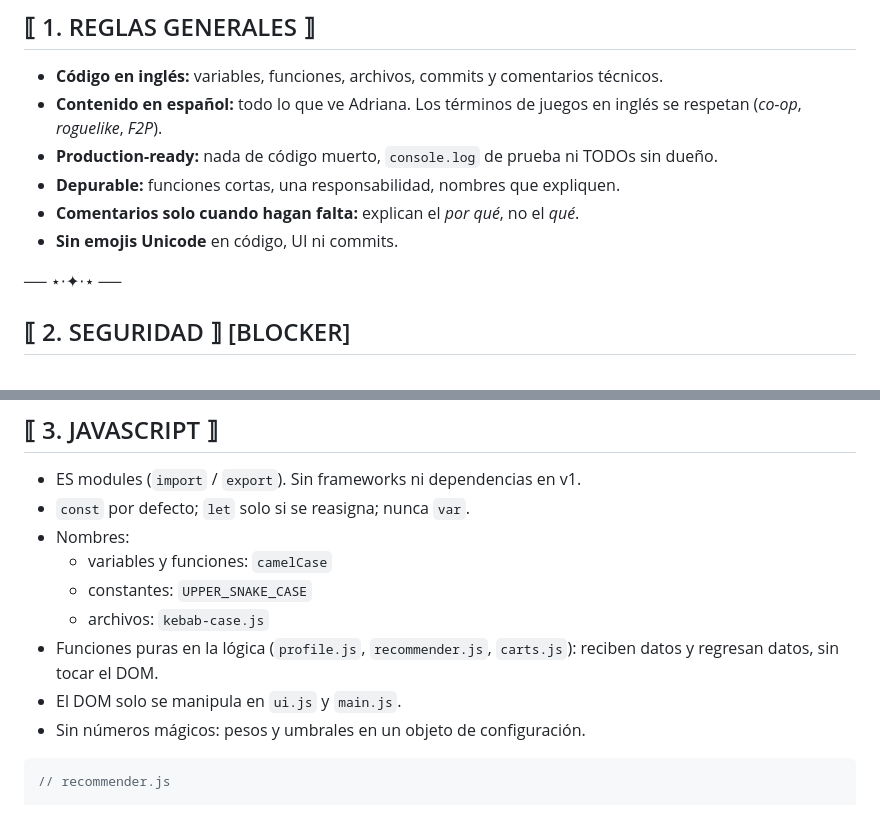
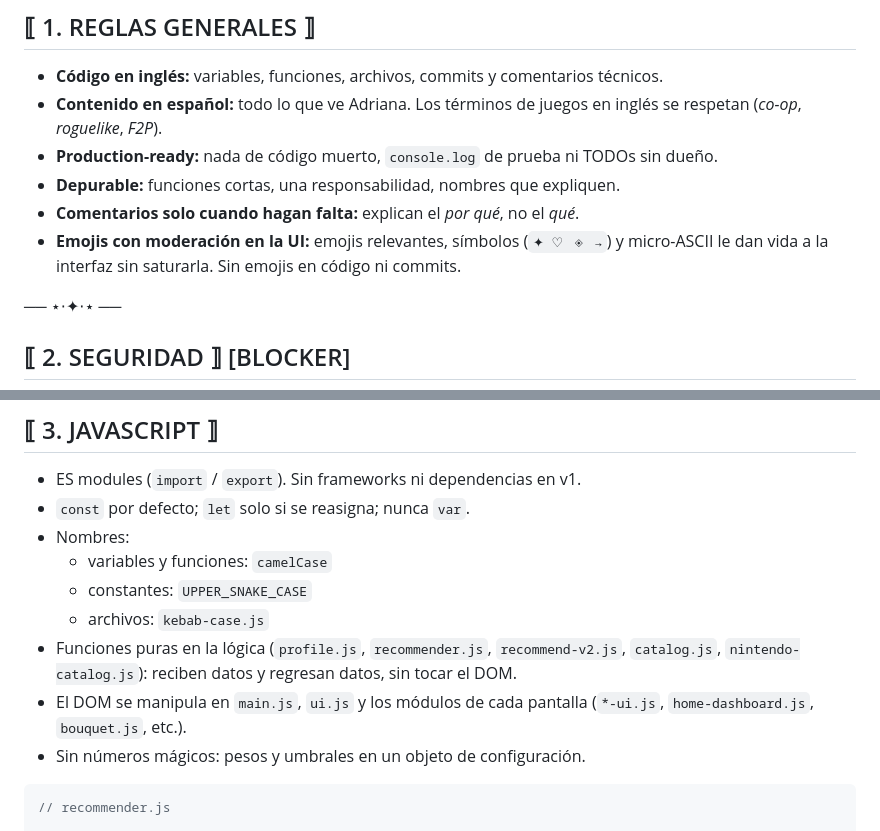
Before and after one commit to NamelessVamp/heartagram, a Markdown page: CODESTYLE.md, 2 parts joined by grey strips. Rendered like a GitHub page.

Commit message:
docs: allow moderate emoji in the UI and sync guides with the cleanup
Co-Authored-By: Claude Opus 5.5 <noreply@anthropic.com>

````diff
--- a/CODESTYLE.md
+++ b/CODESTYLE.md
@@ -19,7 +19,7 @@
 - **Production-ready:** nada de código muerto, `console.log` de prueba ni TODOs sin dueño.
 - **Depurable:** funciones cortas, una responsabilidad, nombres que expliquen.
 - **Comentarios solo cuando hagan falta:** explican el *por qué*, no el *qué*.
-- **Sin emojis Unicode** en código, UI ni commits.
+- **Emojis con moderación en la UI:** emojis relevantes, símbolos (`✦ ♡ ◈ →`) y micro-ASCII le dan vida a la interfaz sin saturarla. Sin emojis en código ni commits.
 
 ── ⋆⋅✦⋅⋆ ──
 
@@ -40,8 +40,8 @@
   - variables y funciones: `camelCase`
   - constantes: `UPPER_SNAKE_CASE`
   - archivos: `kebab-case.js`
-- Funciones puras en la lógica (`profile.js`, `recommender.js`, `carts.js`): reciben datos y regresan datos, sin tocar el DOM.
-- El DOM solo se manipula en `ui.js` y `main.js`.
+- Funciones puras en la lógica (`profile.js`, `recommender.js`, `recommend-v2.js`, `catalog.js`, `nintendo-catalog.js`): reciben datos y regresan datos, sin tocar el DOM.
+- El DOM se manipula en `main.js`, `ui.js` y los módulos de cada pantalla (`*-ui.js`, `home-dashboard.js`, `bouquet.js`, etc.).
 - Sin números mágicos: pesos y umbrales en un objeto de configuración.
 
 ```js
````
Also changed, not shown: CLAUDE.md (+7 -10 lines), docs/SPECS_v0.2.md (+1 -1 lines).
